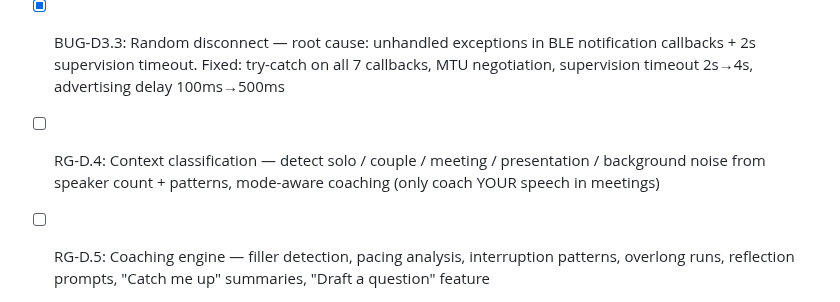
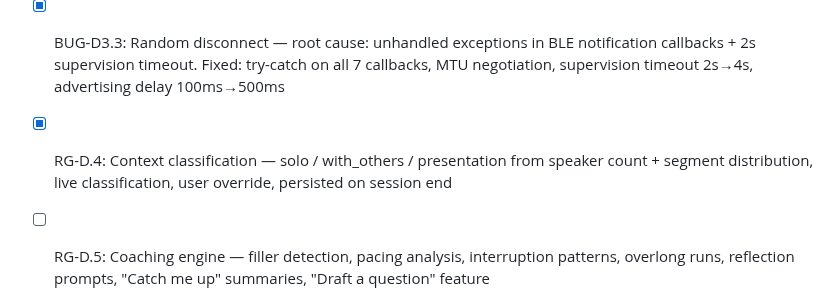
Before and after one commit to ccraig09/rambling-guardian, a Markdown page: PHASE_PLAN.md, the part around the change. Drawn GitHub-style.

```diff
--- a/PHASE_PLAN.md
+++ b/PHASE_PLAN.md
@@ -159,7 +159,7 @@ Living ticket tracker. Check off as completed.
 - [x] BUG-D3.2: Keyboard blocks SpeakerPicker input — fixed with KeyboardAvoidingView
 - [x] BUG-D3.3: Random disconnect — root cause: unhandled exceptions in BLE notification callbacks + 2s supervision timeout. Fixed: try-catch on all 7 callbacks, MTU negotiation, supervision timeout 2s→4s, advertising delay 100ms→500ms
 
-- [ ] RG-D.4: Context classification — detect solo / couple / meeting / presentation / background noise from speaker count + patterns, mode-aware coaching (only coach YOUR speech in meetings)
+- [x] RG-D.4: Context classification — solo / with_others / presentation from speaker count + segment distribution, live classification, user override, persisted on session end
 - [ ] RG-D.5: Coaching engine — filler detection, pacing analysis, interruption patterns, overlong runs, reflection prompts, "Catch me up" summaries, "Draft a question" feature
 - [ ] RG-D.6: Post-session summaries + insights — Claude Sonnet summaries, rambling highlights, action items, improvement trends vs previous sessions, context-aware templates per mode
 - [ ] RG-D.7: Exercise recommendation engine — suggest exercises based on detected patterns (filler words → articulation drills, pacing → rhythm exercises), integrate with existing exercise library
```
Also changed, not shown: CLAUDE.md (+6 -0 lines).
